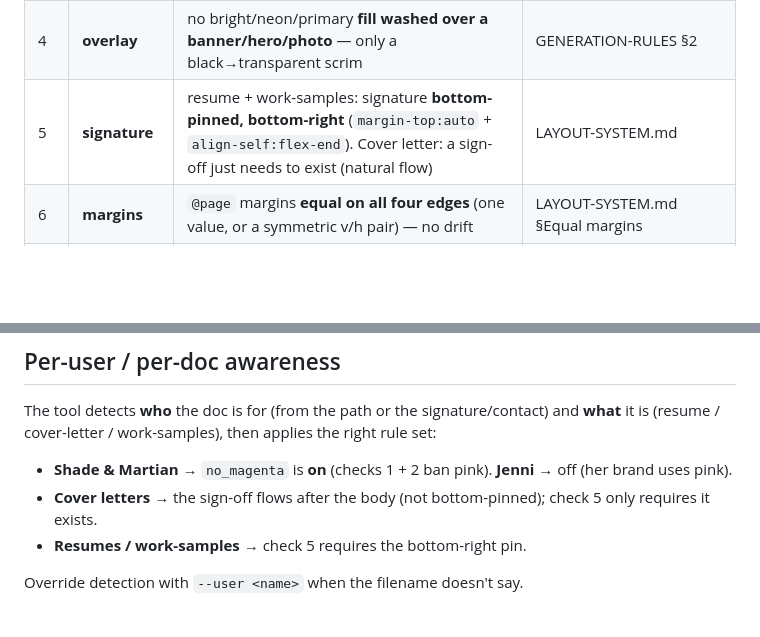
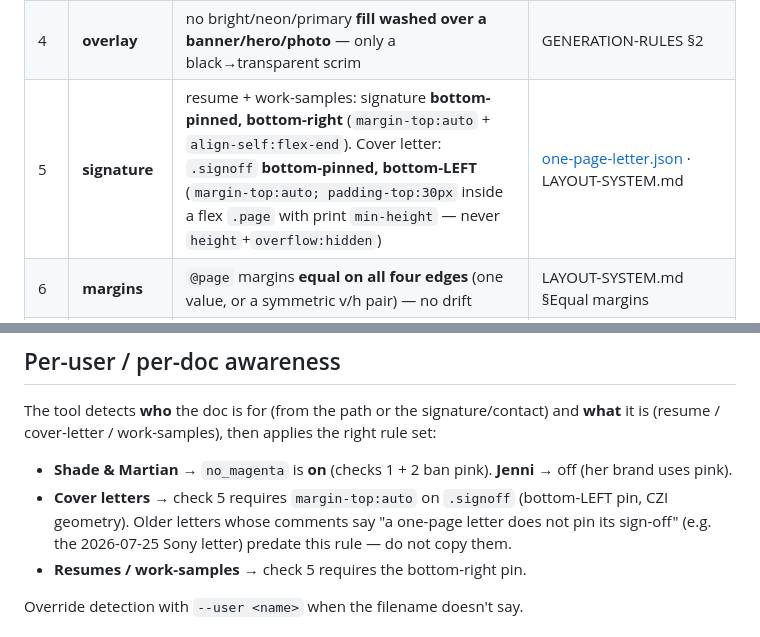
Before and after one commit to jenninexus/pdf-designer, a Markdown page: docs/QA.md, 2 parts joined by grey strips. Drawn GitHub-style; blank space fills up the shorter version.

Commit message:
docs(qa): cover-letter sign-off is bottom-pinned left, not natural flow
QA.md check 5 still described the pre-recipe rule ("sign-off just needs to
exist"), contradicting one-page-letter.json and check_generation, which require
margin-top:auto on .signoff. Agents copying the 2026-07-25 Sony letter hit the
signature FAIL. Align the doc with the recipe and warn against the stale letter.

Co-Authored-By: Claude Opus 5.5 <noreply@anthropic.com>

```diff
--- a/docs/QA.md
+++ b/docs/QA.md
@@ -70,7 +70,7 @@ rules they didn't cover (**11 checks**):
 | 2 | **rgba-magenta** | magenta/pink smuggled in as `rgba()`/`hsl()` — invisible to the hex-only palette guard | GENERATION-RULES |
 | 3 | **casing** | names & company names **never all-lowercase** in display text (`jenni`, `shade`, `martian games`, `synagen`, …). Stylized wordmarks like the `jenninexus` logo are allowed | GENERATION-RULES §1 |
 | 4 | **overlay** | no bright/neon/primary **fill washed over a banner/hero/photo** — only a black→transparent scrim | GENERATION-RULES §2 |
-| 5 | **signature** | resume + work-samples: signature **bottom-pinned, bottom-right** (`margin-top:auto` + `align-self:flex-end`). Cover letter: a sign-off just needs to exist (natural flow) | LAYOUT-SYSTEM.md |
+| 5 | **signature** | resume + work-samples: signature **bottom-pinned, bottom-right** (`margin-top:auto` + `align-self:flex-end`). Cover letter: `.signoff` **bottom-pinned, bottom-LEFT** (`margin-top:auto; padding-top:30px` inside a flex `.page` with print `min-height` — never `height`+`overflow:hidden`) | [one-page-letter.json](../layouts/cover-letter/one-page-letter.json) · LAYOUT-SYSTEM.md |
 | 6 | **margins** | `@page` margins **equal on all four edges** (one value, or a symmetric v/h pair) — no drift | LAYOUT-SYSTEM.md §Equal margins |
 | 7 | **page-bg** | `@page` background (PDF border colour) agrees inside the file **and** with same-applicant sibling docs in the folder | GENERATION-RULES |
 | 8 | **rendered-color** | ⭐ no brown / large-area warm cast in **rendered pixels** (catches composited brown the hex guard cannot see) | GENERATION-RULES · `check_rendered_color` |
@@ -119,7 +119,7 @@ The tool detects **who** the doc is for (from the path or the signature/contact)
 (resume / cover-letter / work-samples), then applies the right rule set:
 
 - **Shade & Martian** → `no_magenta` is **on** (checks 1 + 2 ban pink). **Jenni** → off (her brand uses pink).
-- **Cover letters** → the sign-off flows after the body (not bottom-pinned); check 5 only requires it exists.
+- **Cover letters** → check 5 requires `margin-top:auto` on `.signoff` (bottom-LEFT pin, CZI geometry). Older letters whose comments say "a one-page letter does not pin its sign-off" (e.g. the 2026-07-25 Sony letter) predate this rule — do not copy them.
 - **Resumes / work-samples** → check 5 requires the bottom-right pin.
 
 Override detection with `--user <name>` when the filename doesn't say.
```
